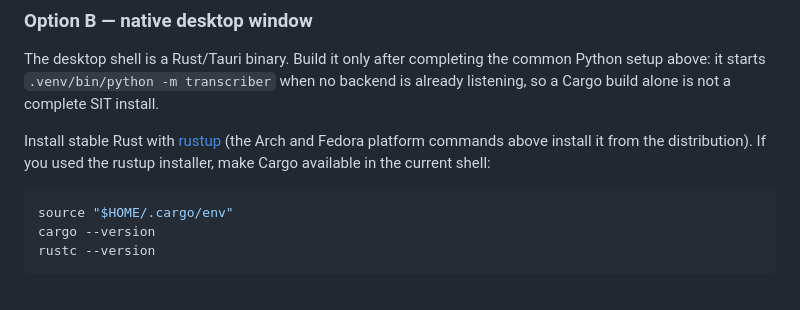
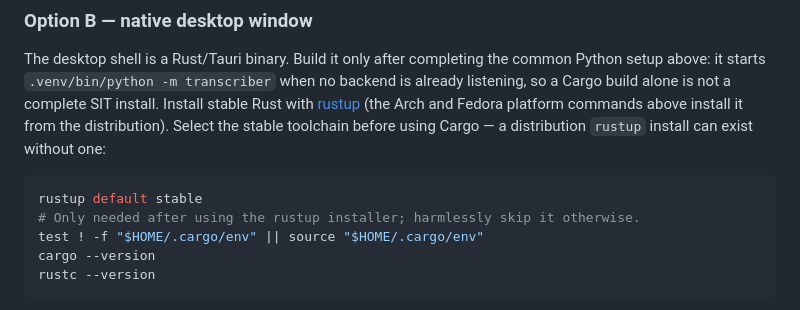
Before and after one commit to janhorak58/sit, a Markdown page: README.md, the part around the change. GitHub-like rendering.

````diff
--- a/README.md
+++ b/README.md
@@ -338,13 +338,15 @@ The desktop shell is a Rust/Tauri binary. Build it only after completing the
 common Python setup above: it starts `.venv/bin/python -m transcriber` when no
 backend is already listening, so a Cargo build alone is not a complete SIT
 install.
-
 Install stable Rust with [rustup](https://rustup.rs/) (the Arch and Fedora
-platform commands above install it from the distribution). If you used the
-rustup installer, make Cargo available in the current shell:
+platform commands above install it from the distribution). Select the stable
+toolchain before using Cargo — a distribution `rustup` install can exist
+without one:
 
 ```bash
-source "$HOME/.cargo/env"
+rustup default stable
+# Only needed after using the rustup installer; harmlessly skip it otherwise.
+test ! -f "$HOME/.cargo/env" || source "$HOME/.cargo/env"
 cargo --version
 rustc --version
 ```
````
Also changed, not shown: AGENTS.md (added, +7 -0 lines).
